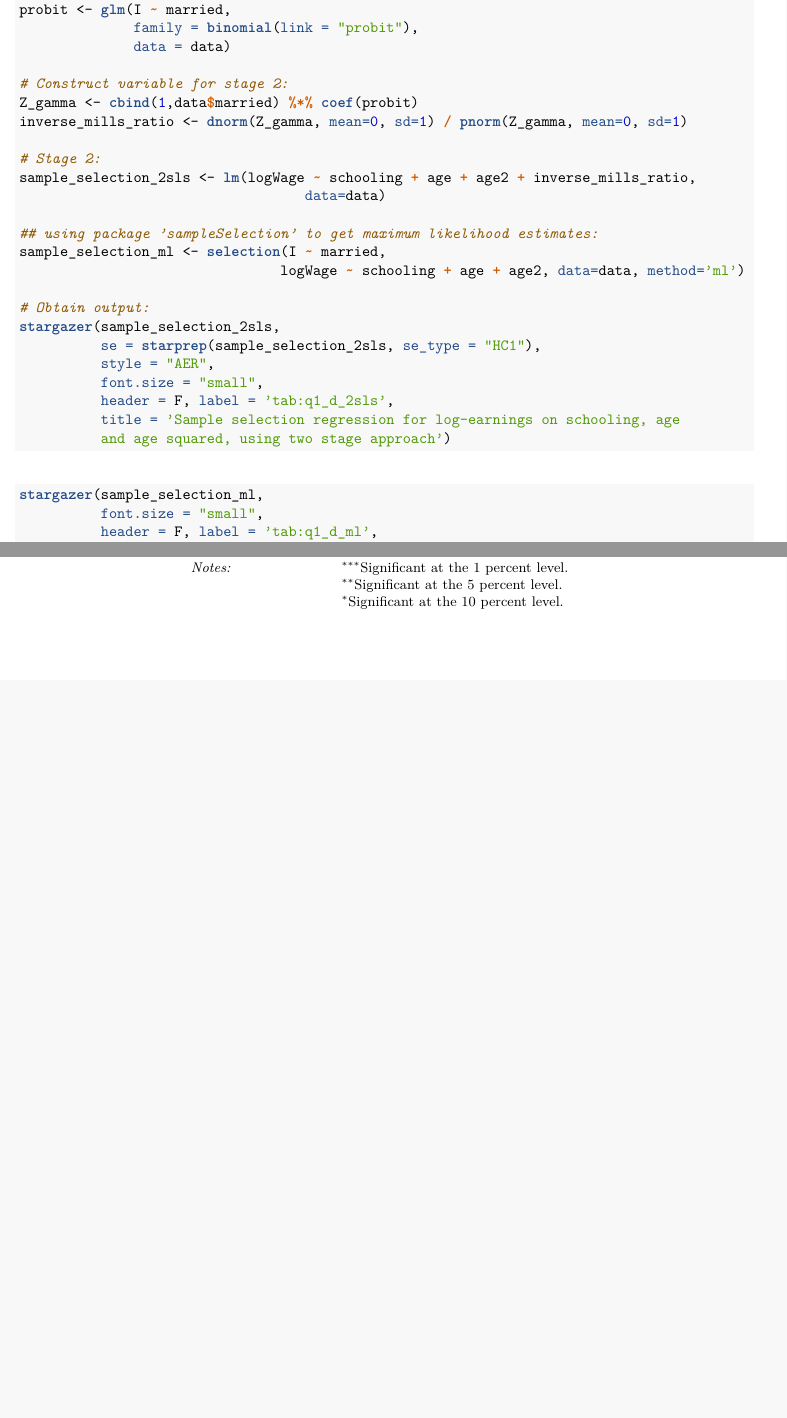
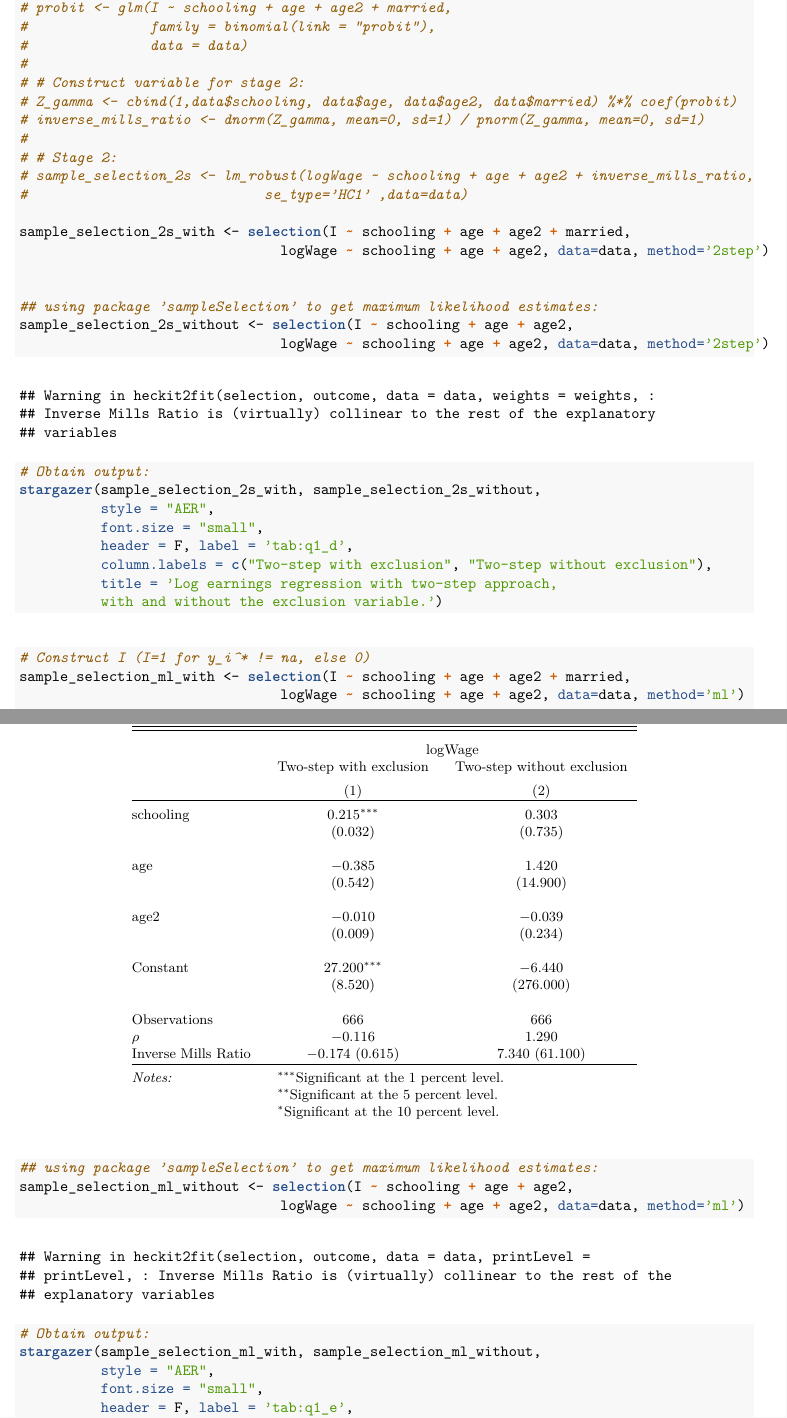
Before and after one commit to basm92/econometrics2, a LaTeX problem sheet (assignment1/assignment_1.tex): two parts of pages 3 and 4 of 6 before the commit and two parts of pages 3 and 4 of 7 after it, joined at a grey line, cut so that both start at the same text, the shorter picture padded with empty space. The pictures show the PDF file assignment1/assignment_1.pdf that the author committed with the source.

Commit message:
upd q1de

```diff
--- a/assignment1/assignment_1.tex
+++ b/assignment1/assignment_1.tex
@@ -260,16 +278,21 @@ compare the outcomes.}
-\NormalTok{data}\OperatorTok{$}\NormalTok{I \textless{}{-}}\StringTok{ }\KeywordTok{ifelse}\NormalTok{(}\KeywordTok{is.na}\NormalTok{(data}\OperatorTok{$}\NormalTok{logWage) , }\DecValTok{0}\NormalTok{, }\DecValTok{1}\NormalTok{) }\CommentTok{\# if na, then I is zero. Else 1.}
+\CommentTok{# Construct I (I=1 for y_i^* != na, else 0)}
+\NormalTok{data}\OperatorTok{$}\NormalTok{I <-}\StringTok{ }\KeywordTok{ifelse}\NormalTok{(}\KeywordTok{is.na}\NormalTok{(data}\OperatorTok{$}\NormalTok{logWage) , }\DecValTok{0}\NormalTok{, }\DecValTok{1}\NormalTok{) }\CommentTok{# if na, then I is zero. Else 1.}
 
-\CommentTok{\#\# Two stage approach:}
-\CommentTok{\# Stage 1:}
-\NormalTok{probit \textless{}{-}}\StringTok{ }\KeywordTok{glm}\NormalTok{(I }\OperatorTok{\textasciitilde{}}\StringTok{ }\NormalTok{married, }
-              \DataTypeTok{family =} \KeywordTok{binomial}\NormalTok{(}\DataTypeTok{link =} \StringTok{"probit"}\NormalTok{), }
-              \DataTypeTok{data =}\NormalTok{ data)}
+\CommentTok{## Two stage approach without package:}
+\CommentTok{# Stage 1:}
+\CommentTok{# probit <- glm(I ~ schooling + age + age2 + married, }
+\CommentTok{#               family = binomial(link = "probit"), }
+\CommentTok{#               data = data)}
+\CommentTok{# }
+\CommentTok{# # Construct variable for stage 2:}
+\CommentTok{# Z_gamma <- cbind(1,data$schooling, data$age, data$age2, data$married) %*% coef(probit) }
+\CommentTok{# inverse_mills_ratio <- dnorm(Z_gamma, mean=0, sd=1) / pnorm(Z_gamma, mean=0, sd=1)}
+\CommentTok{# }
+\CommentTok{# # Stage 2:}
+\CommentTok{# sample_selection_2s <- lm_robust(logWage ~ schooling + age + age2 + inverse_mills_ratio,}
+\CommentTok{#                             se_type='HC1' ,data=data)}
 
-\CommentTok{\# Construct variable for stage 2:}
-\NormalTok{Z\_gamma \textless{}{-}}\StringTok{ }\KeywordTok{cbind}\NormalTok{(}\DecValTok{1}\NormalTok{,data}\OperatorTok{$}\NormalTok{married) }\OperatorTok{\%*\%}\StringTok{ }\KeywordTok{coef}\NormalTok{(probit) }
-\NormalTok{inverse\_mills\_ratio \textless{}{-}}\StringTok{ }\KeywordTok{dnorm}\NormalTok{(Z\_gamma, }\DataTypeTok{mean=}\DecValTok{0}\NormalTok{, }\DataTypeTok{sd=}\DecValTok{1}\NormalTok{) }\OperatorTok{/}\StringTok{ }\KeywordTok{pnorm}\NormalTok{(Z\_gamma, }\DataTypeTok{mean=}\DecValTok{0}\NormalTok{, }\DataTypeTok{sd=}\DecValTok{1}\NormalTok{)}
+\NormalTok{sample_selection_2s_with <-}\StringTok{ }\KeywordTok{selection}\NormalTok{(I }\OperatorTok{~}\StringTok{ }\NormalTok{schooling }\OperatorTok{+}\StringTok{ }\NormalTok{age }\OperatorTok{+}\StringTok{ }\NormalTok{age2 }\OperatorTok{+}\StringTok{ }\NormalTok{married, }
+\NormalTok{                                logWage }\OperatorTok{~}\StringTok{ }\NormalTok{schooling }\OperatorTok{+}\StringTok{ }\NormalTok{age }\OperatorTok{+}\StringTok{ }\NormalTok{age2, }\DataTypeTok{data=}\NormalTok{data, }\DataTypeTok{method=}\StringTok{'2step'}\NormalTok{)}
 
-\CommentTok{\# Stage 2:}
-\NormalTok{sample\_selection\_2sls \textless{}{-}}\StringTok{ }\KeywordTok{lm}\NormalTok{(logWage }\OperatorTok{\textasciitilde{}}\StringTok{ }\NormalTok{schooling }\OperatorTok{+}\StringTok{ }\NormalTok{age }\OperatorTok{+}\StringTok{ }\NormalTok{age2 }\OperatorTok{+}\StringTok{ }\NormalTok{inverse\_mills\_ratio,}
-                                   \DataTypeTok{data=}\NormalTok{data)}
 
@@ -277,60 +299,53 @@ compare the outcomes.}
 \CommentTok{## using package 'sampleSelection' to get maximum likelihood estimates:}
-\NormalTok{sample_selection_ml <-}\StringTok{ }\KeywordTok{selection}\NormalTok{(I }\OperatorTok{~}\StringTok{ }\NormalTok{married, }
-\NormalTok{                                logWage }\OperatorTok{~}\StringTok{ }\NormalTok{schooling }\OperatorTok{+}\StringTok{ }\NormalTok{age }\OperatorTok{+}\StringTok{ }\NormalTok{age2, }\DataTypeTok{data=}\NormalTok{data, }\DataTypeTok{method=}\StringTok{'ml'}\NormalTok{)}
-=======
-\CommentTok{\#\# using package \textquotesingle{}sampleSelection\textquotesingle{} to get maximum likelihood estimates:}
-\NormalTok{sample\_selection\_ml \textless{}{-}}\StringTok{ }\KeywordTok{heckit}\NormalTok{(I }\OperatorTok{\textasciitilde{}}\StringTok{ }\NormalTok{married, }
-\NormalTok{                                logWage }\OperatorTok{\textasciitilde{}}\StringTok{ }\NormalTok{schooling }\OperatorTok{+}\StringTok{ }\NormalTok{age }\OperatorTok{+}\StringTok{ }\NormalTok{age2, }\DataTypeTok{data=}\NormalTok{data, }\DataTypeTok{method=}\StringTok{\textquotesingle{}ml\textquotesingle{}}\NormalTok{)}
->>>>>>> attempt_walter
+\NormalTok{sample_selection_2s_without <-}\StringTok{ }\KeywordTok{selection}\NormalTok{(I }\OperatorTok{~}\StringTok{ }\NormalTok{schooling }\OperatorTok{+}\StringTok{ }\NormalTok{age }\OperatorTok{+}\StringTok{ }\NormalTok{age2, }
+\NormalTok{                                logWage }\OperatorTok{~}\StringTok{ }\NormalTok{schooling }\OperatorTok{+}\StringTok{ }\NormalTok{age }\OperatorTok{+}\StringTok{ }\NormalTok{age2, }\DataTypeTok{data=}\NormalTok{data, }\DataTypeTok{method=}\StringTok{'2step'}\NormalTok{)}
+\end{Highlighting}
+\end{Shaded}
 
-\CommentTok{\# Obtain output:}
-\KeywordTok{stargazer}\NormalTok{(sample\_selection\_2sls, }
-          \DataTypeTok{se =} \KeywordTok{starprep}\NormalTok{(sample\_selection\_2sls, }\DataTypeTok{se\_type =} \StringTok{"HC1"}\NormalTok{),}
+\begin{verbatim}
+## Warning in heckit2fit(selection, outcome, data = data, weights = weights, :
+## Inverse Mills Ratio is (virtually) collinear to the rest of the explanatory
+## variables
+\end{verbatim}
+
+\begin{Shaded}
+\begin{Highlighting}[]
+\CommentTok{# Obtain output:}
+\KeywordTok{stargazer}\NormalTok{(sample_selection_2s_with, sample_selection_2s_without,}
           \DataTypeTok{style =} \StringTok{"AER"}\NormalTok{,}
           \DataTypeTok{font.size =} \StringTok{"small"}\NormalTok{,}
-<<<<<<< HEAD
-          \DataTypeTok{header =}\NormalTok{ F, }\DataTypeTok{label =} \StringTok{'tab:q1_d_2sls'}\NormalTok{,}
-          \DataTypeTok{title =} \StringTok{'Sample selection regression for log-earnings on schooling, age}
-\StringTok{          and age squared, using two stage approach'}\NormalTok{)}
-=======
-          \DataTypeTok{header =}\NormalTok{ F, }\DataTypeTok{label =} \StringTok{\textquotesingle{}tab:q1\_d\_2sls\textquotesingle{}}\NormalTok{,}
-          \DataTypeTok{title =} \StringTok{\textquotesingle{}Sample selection regression for log{-}earnings on schooling, age}
-\StringTok{          and age squared, using two stage approach\textquotesingle{}}\NormalTok{)}
->>>>>>> attempt_walter
+          \DataTypeTok{header =}\NormalTok{ F, }\DataTypeTok{label =} \StringTok{'tab:q1_d'}\NormalTok{,}
+          \DataTypeTok{column.labels =} \KeywordTok{c}\NormalTok{(}\StringTok{"Two-step with exclusion"}\NormalTok{, }\StringTok{"Two-step without exclusion"}\NormalTok{),}
+          \DataTypeTok{title =} \StringTok{'Log earnings regression with two-step approach, }
+\StringTok{          with and without the exclusion variable.'}\NormalTok{)}
 \end{Highlighting}
 \end{Shaded}
 
 \begin{table}[!htbp] \centering
-  \caption{Sample selection regression for log-earnings on schooling, age
-          and age squared, using two stage approach}
-  \label{tab:q1_d_2sls}
+  \caption{Log earnings regression with two-step approach,
+          with and without the exclusion variable.}
+  \label{tab:q1_d}
 \small
-\begin{tabular}{@{\extracolsep{5pt}}lc}
+\begin{tabular}{@{\extracolsep{5pt}}lcc}
 \\[-1.8ex]\hline
 \hline \\[-1.8ex]
-\\[-1.8ex] & logWage \\
+\\[-1.8ex] & \multicolumn{2}{c}{logWage} \\
+ & Two-step with exclusion & Two-step without exclusion \\
+\\[-1.8ex] & (1) & (2)\\
 \hline \\[-1.8ex]
- schooling & 0.216$^{***}$ \\
-  & (0.031) \\
-  & \\
- age & $-$0.352 \\
-  & (0.475) \\
-  & \\
- age2 & $-$0.011 \\
-  & (0.008) \\
-  & \\
- inverse\_mills\_ratio & $-$0.150 \\
-  & (0.609) \\
-  & \\
- Constant & 26.600$^{***}$ \\
-  & (7.470) \\
-  & \\
-Observations & 416 \\
-R$^{2}$ & 0.815 \\
-Adjusted R$^{2}$ & 0.813 \\
-Residual Std. Error & 1.500 (df = 411) \\
-F Statistic & 452.000$^{***}$ (df = 4; 411) \\
+ schooling & 0.215$^{***}$ & 0.303 \\
+  & (0.032) & (0.735) \\
+  & & \\
+ age & $-$0.385 & 1.420 \\
+  & (0.542) & (14.900) \\
+  & & \\
+ age2 & $-$0.010 & $-$0.039 \\
+  & (0.009) & (0.234) \\
+  & & \\
+ Constant & 27.200$^{***}$ & $-$6.440 \\
+  & (8.520) & (276.000) \\
+  & & \\
+Observations & 666 & 666 \\
+$\rho$ & $-$0.116 & 1.290 \\
+Inverse Mills Ratio & $-$0.174  (0.615) & 7.340  (61.100) \\
 \hline \\[-1.8ex]
-\textit{Notes:} & \multicolumn{1}{l}{$^{***}$Significant at the 1 percent level.} \\
- & \multicolumn{1}{l}{$^{**}$Significant at the 5 percent level.} \\
- & \multicolumn{1}{l}{$^{*}$Significant at the 10 percent level.} \\
@@ -339,35 +357,46 @@ F Statistic & 452.000$^{***}$ (df = 4; 411) \\
 
 \begin{Shaded}
 \begin{Highlighting}[]
-\KeywordTok{stargazer}\NormalTok{(sample_selection_ml,}
+\CommentTok{# Construct I (I=1 for y_i^* != na, else 0)}
+\NormalTok{sample_selection_ml_with <-}\StringTok{ }\KeywordTok{selection}\NormalTok{(I }\OperatorTok{~}\StringTok{ }\NormalTok{schooling }\OperatorTok{+}\StringTok{ }\NormalTok{age }\OperatorTok{+}\StringTok{ }\NormalTok{age2 }\OperatorTok{+}\StringTok{ }\NormalTok{married, }
+\NormalTok{                                logWage }\OperatorTok{~}\StringTok{ }\NormalTok{schooling }\OperatorTok{+}\StringTok{ }\NormalTok{age }\OperatorTok{+}\StringTok{ }\NormalTok{age2, }\DataTypeTok{data=}\NormalTok{data, }\DataTypeTok{method=}\StringTok{'ml'}\NormalTok{)}
+
+
+\CommentTok{## using package 'sampleSelection' to get maximum likelihood estimates:}
+\NormalTok{sample_selection_ml_without <-}\StringTok{ }\KeywordTok{selection}\NormalTok{(I }\OperatorTok{~}\StringTok{ }\NormalTok{schooling }\OperatorTok{+}\StringTok{ }\NormalTok{age }\OperatorTok{+}\StringTok{ }\NormalTok{age2, }
+\NormalTok{                                logWage }\OperatorTok{~}\StringTok{ }\NormalTok{schooling }\OperatorTok{+}\StringTok{ }\NormalTok{age }\OperatorTok{+}\StringTok{ }\NormalTok{age2, }\DataTypeTok{data=}\NormalTok{data, }\DataTypeTok{method=}\StringTok{'ml'}\NormalTok{)}
+\end{Highlighting}
+\end{Shaded}
+
+\begin{verbatim}
+## Warning in heckit2fit(selection, outcome, data = data, printLevel =
+## printLevel, : Inverse Mills Ratio is (virtually) collinear to the rest of the
+## explanatory variables
+\end{verbatim}
+
+\begin{Shaded}
+\begin{Highlighting}[]
+\CommentTok{# Obtain output:}
+\KeywordTok{stargazer}\NormalTok{(sample_selection_ml_with, sample_selection_ml_without,}
+          \DataTypeTok{style =} \StringTok{"AER"}\NormalTok{,}
           \DataTypeTok{font.size =} \StringTok{"small"}\NormalTok{,}
-          \DataTypeTok{header =}\NormalTok{ F, }\DataTypeTok{label =} \StringTok{'tab:q1_d_ml'}\NormalTok{,}
-          \DataTypeTok{df =} \OtherTok{FALSE}\NormalTok{, }\DataTypeTok{title =} \StringTok{'Sample selection regression for log-earnings }
-\StringTok{          on schooling, age and age squared, using maximum likelihood'}\NormalTok{)}
+          \DataTypeTok{header =}\NormalTok{ F, }\DataTypeTok{label =} \StringTok{'tab:q1_e'}\NormalTok{,}
+          \DataTypeTok{column.labels =} \KeywordTok{c}\NormalTok{(}\StringTok{"ML with exclusion"}\NormalTok{, }\StringTok{"ML without exclusion"}\NormalTok{),}
+          \DataTypeTok{title =} \StringTok{'Log earnings regression with maximum likelihood, }
+\StringTok{          with and without the exclusion variable.'}\NormalTok{)}
 \end{Highlighting}
 \end{Shaded}
 
 \begin{table}[!htbp] \centering
-  \caption{Sample selection regression for log-earnings
-          on schooling, age and age squared, using maximum likelihood}
-  \label{tab:q1_d_ml}
+  \caption{Log earnings regression with maximum likelihood,
+          with and without the exclusion variable.}
+  \label{tab:q1_e}
 \small
-\begin{tabular}{@{\extracolsep{5pt}}lc}
+\begin{tabular}{@{\extracolsep{5pt}}lcc}
 \\[-1.8ex]\hline
 \hline \\[-1.8ex]
- & \multicolumn{1}{c}{\textit{Dependent variable:}} \\
-\cline{2-2}
-\\[-1.8ex] & logWage \\
+\\[-1.8ex] & \multicolumn{2}{c}{logWage} \\
+ & ML with exclusion & ML without exclusion \\
+\\[-1.8ex] & (1) & (2)\\
 \hline \\[-1.8ex]
- schooling & 0.216$^{***}$ \\
-  & (0.031) \\
-  & \\
- age & $-$0.350 \\
-  & (0.520) \\
-  & \\
- age2 & $-$0.011 \\
-  & (0.008) \\
-  & \\
- Constant & 26.600$^{***}$ \\
-  & (8.060) \\
-  & \\
+ schooling & 0.215$^{***}$ & 0.274 \\
@@ -374,6 +414,4 @@ F Statistic & 452.000$^{***}$ (df = 4; 411) \\
+Observations & 666 & 666 \\
+Log Likelihood & $-$1,187.000 & $-$1,282.000 \\
+$\rho$ & $-$0.099  (0.374) & 1.000  (Inf.000) \\
 \hline \\[-1.8ex]
-Observations & 666 \\
-Log Likelihood & $-$1,188.000 \\
-$\rho$ & $-$0.089  (0.376) \\
-\hline
-\hline \\[-1.8ex]
```
Also changed, not shown: assignment1/assignment_1.pdf, assignment1/assignment_1.tex (137 more changed lines), 1 other file.
